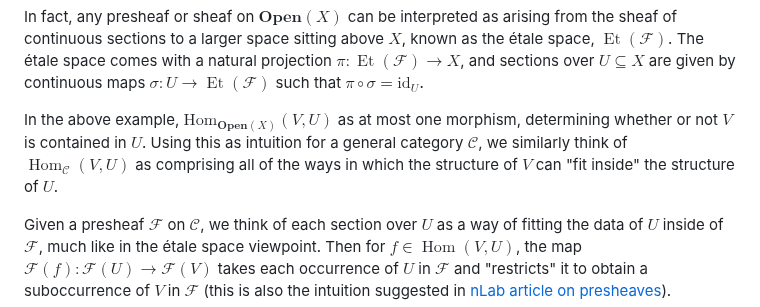
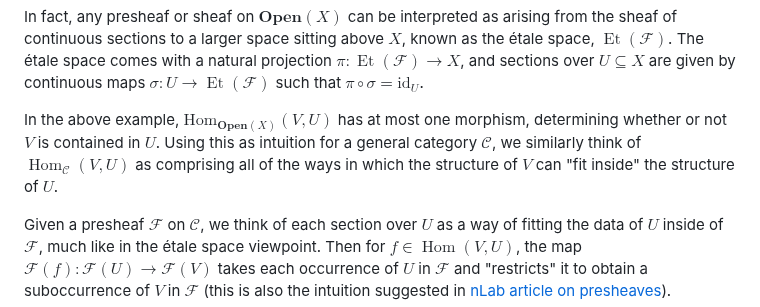
Before and after one commit to mensah-j/portfolio, a Markdown page: posts/the-yoneda-lemma/post.md, the part around the change. Drawn GitHub-style.

Commit message:
fix: typo

```diff
--- a/posts/the-yoneda-lemma/post.md
+++ b/posts/the-yoneda-lemma/post.md
@@ -28,7 +28,7 @@ In fact, any presheaf or sheaf on $\mathbf{Open}(X)$ can be interpreted as arisi
 
 </div>
 
-In the above example, $\mathrm{Hom}_{\mathbf{Open}(X)}(V, U)$ as at most one morphism, determining whether or not $V$ is contained in $U$. Using this as intuition for a general category $\mathscr{C}$, we similarly think of $\operatorname{Hom}_{\mathscr{C}}(V, U)$ as comprising all of the ways in which the structure of $V$ can "fit inside" the structure of $U$.
+In the above example, $\mathrm{Hom}_{\mathbf{Open}(X)}(V\!, U)$ has at most one morphism, determining whether or not $V$ is contained in $U$. Using this as intuition for a general category $\mathscr{C}$, we similarly think of $\operatorname{Hom}_{\mathscr{C}}(V, U)$ as comprising all of the ways in which the structure of $V$ can "fit inside" the structure of $U$.
 
 Given a presheaf $\mathcal{F}$ on $\mathscr{C}$, we think of each section over $U$ as a way of fitting the data of $U$ inside of $\mathcal{F}$, much like in the étale space viewpoint. Then for $f \in \operatorname{Hom}(V, U)$, the map $\mathcal{F}(f) \colon \mathcal{F}(U) \to \mathcal{F}(V)$ takes each occurrence of $U$ in $\mathcal{F}$ and "restricts" it to obtain a suboccurrence of $V$ in $\mathcal{F}$ (this is also the intuition suggested in [nLab article on presheaves](https://ncatlab.org/nlab/show/presheaf)).
 
```
